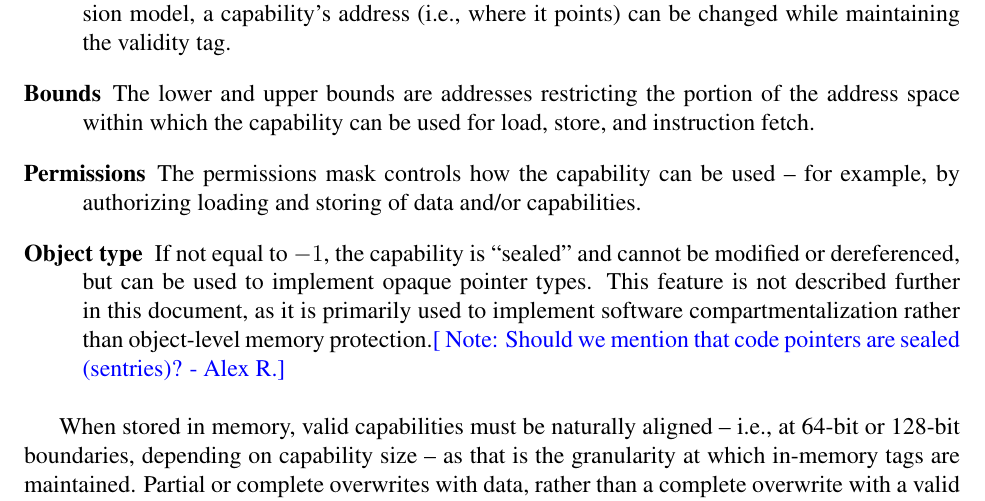
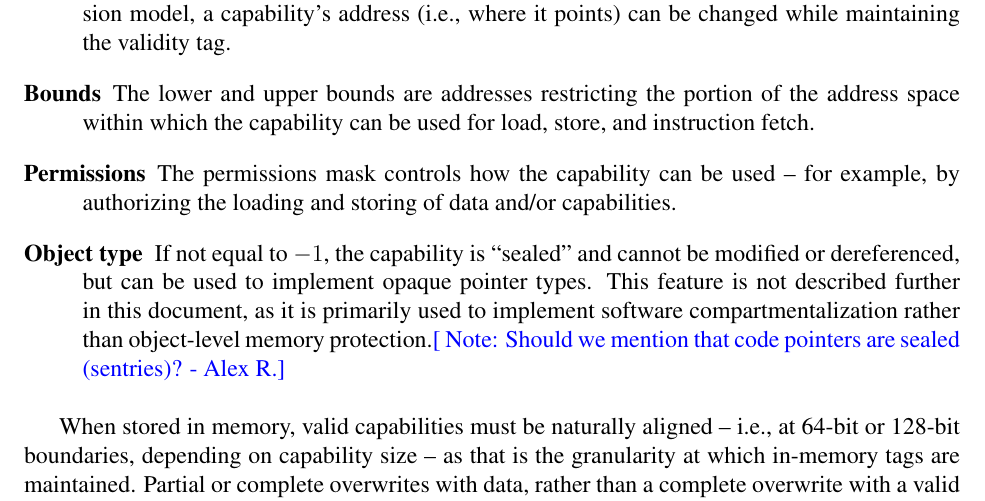
Before and after one commit to CTSRD-CHERI/cheri-c-programming, a LaTeX paper (cheri-c-programming.tex): part of page 4 of 33, cut so that both start at the same text. Compiled offline with pdfLaTeX.

Commit message:
Slight rewording around typo fix from Jess that was separately spotted and fixed by Alex.

```diff
--- a/cheri-c-programming.tex
+++ b/cheri-c-programming.tex
@@ -262,7 +262,7 @@ Each element of the capability contributes to the protection model:
   load, store, and instruction fetch.
 
 \item[Permissions] The permissions mask controls how the capability can be
-  used -- for example, by authorizing loading and storing of data and/or
+  used -- for example, by authorizing the loading and storing of data and/or
   capabilities.
 
 \item[Object type] If not equal to $-1$, the capability is ``sealed'' and
```
